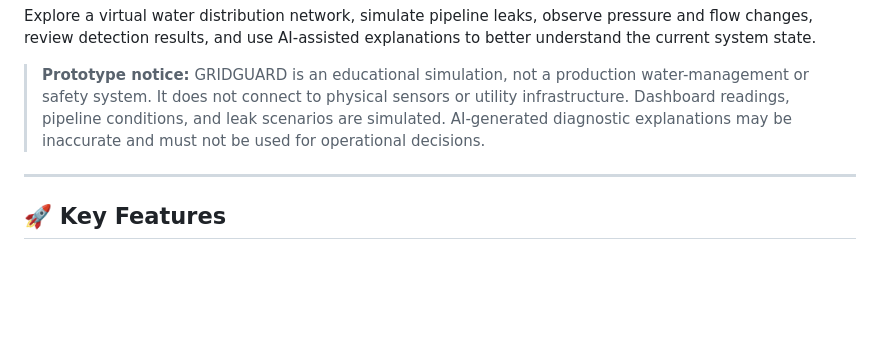
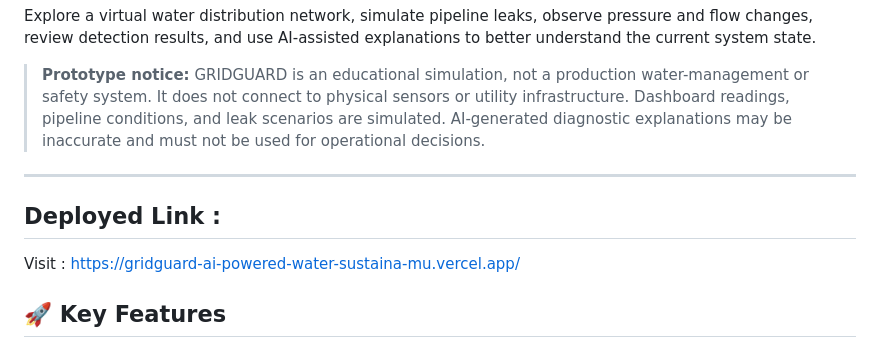
Before and after one commit to Amit-Mavinakatti/GRIDGUARD-AI-Powered-Water-Sustainable-Network---System, a Markdown page: README.md, the part around the change. Drawn GitHub-style; blank space fills up the shorter version.

Commit message:
Add deployed link for GRIDGUARD simulation
Added deployed link to the README.

```diff
--- a/README.md
+++ b/README.md
@@ -10,6 +10,8 @@ Explore a virtual water distribution network, simulate pipeline leaks, observe p
 > **Prototype notice:** GRIDGUARD is an educational simulation, not a production water-management or safety system. It does not connect to physical sensors or utility infrastructure. Dashboard readings, pipeline conditions, and leak scenarios are simulated. AI-generated diagnostic explanations may be inaccurate and must not be used for operational decisions.
 
 ---
+## Deployed Link :
+Visit : https://gridguard-ai-powered-water-sustaina-mu.vercel.app/
 
 ## 🚀 Key Features
 
```
